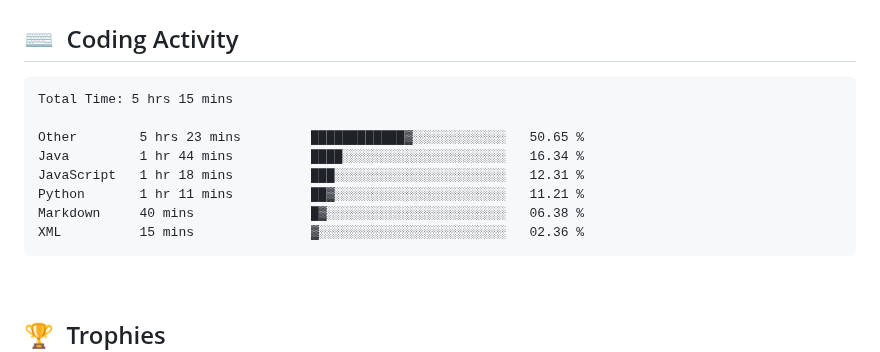
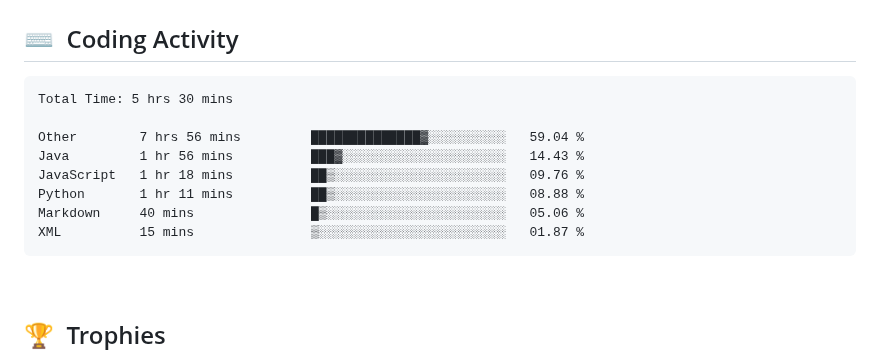
Before and after one commit to clarkeforwork-coder/clarkeforwork-coder, a Markdown page: README.md, the part around the change. GitHub-like rendering.

Commit message:
chore: update WakaTime coding activity

````diff
--- a/README.md
+++ b/README.md
@@ -35,14 +35,14 @@
 <!--START_SECTION:waka-->
 
 ```txt
-Total Time: 5 hrs 15 mins
+Total Time: 5 hrs 30 mins
 
-Other        5 hrs 23 mins         ████████████▓░░░░░░░░░░░░   50.65 %
-Java         1 hr 44 mins          ████░░░░░░░░░░░░░░░░░░░░░   16.34 %
-JavaScript   1 hr 18 mins          ███░░░░░░░░░░░░░░░░░░░░░░   12.31 %
-Python       1 hr 11 mins          ██▓░░░░░░░░░░░░░░░░░░░░░░   11.21 %
-Markdown     40 mins               █▓░░░░░░░░░░░░░░░░░░░░░░░   06.38 %
-XML          15 mins               ▓░░░░░░░░░░░░░░░░░░░░░░░░   02.36 %
+Other        7 hrs 56 mins         ██████████████▓░░░░░░░░░░   59.04 %
+Java         1 hr 56 mins          ███▓░░░░░░░░░░░░░░░░░░░░░   14.43 %
+JavaScript   1 hr 18 mins          ██▒░░░░░░░░░░░░░░░░░░░░░░   09.76 %
+Python       1 hr 11 mins          ██▒░░░░░░░░░░░░░░░░░░░░░░   08.88 %
+Markdown     40 mins               █▒░░░░░░░░░░░░░░░░░░░░░░░   05.06 %
+XML          15 mins               ▒░░░░░░░░░░░░░░░░░░░░░░░░   01.87 %
 ```
 
 <!--END_SECTION:waka-->
````
